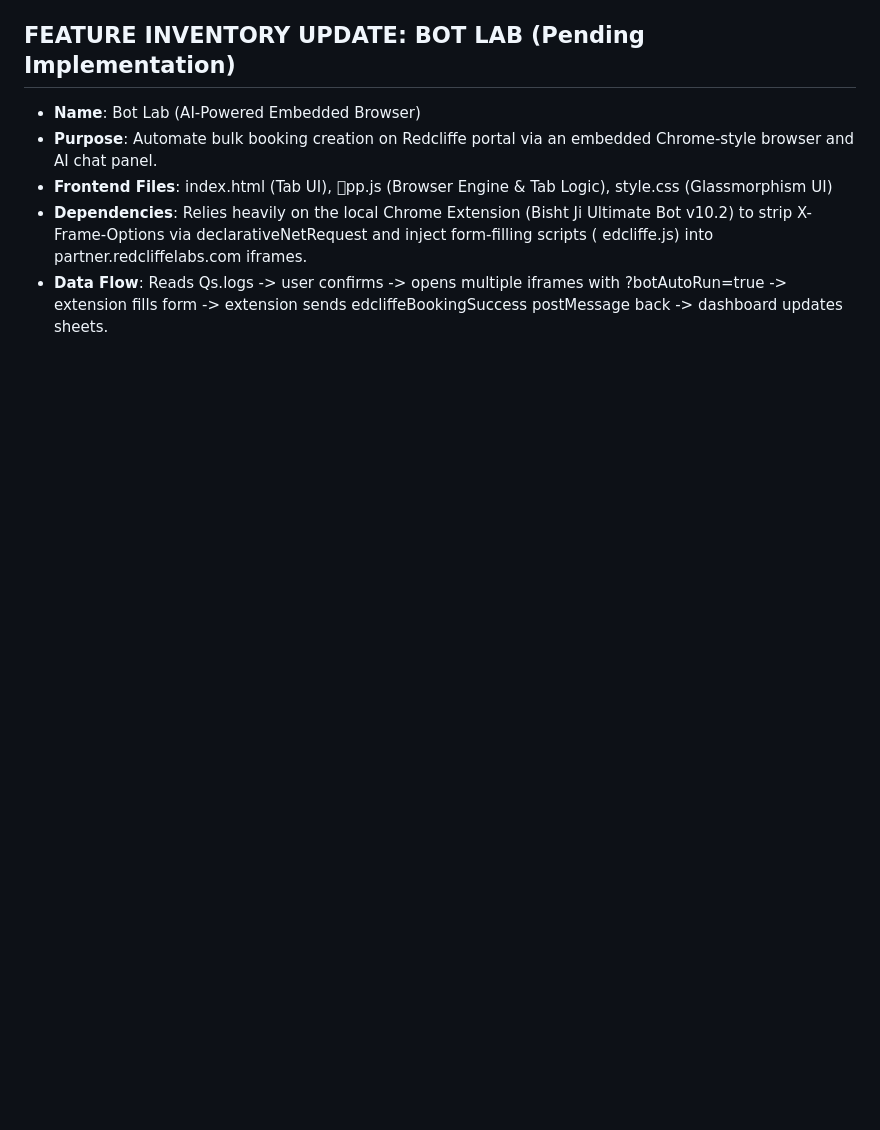
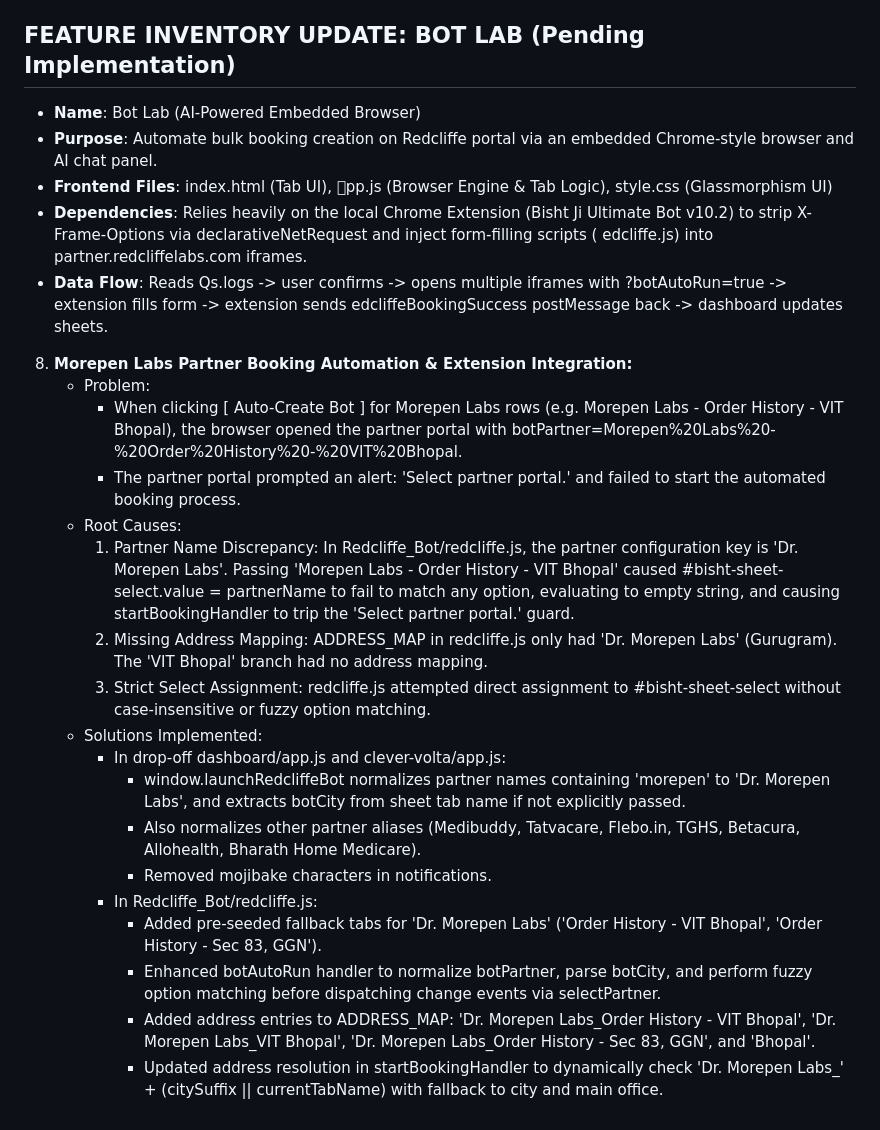
Before and after one commit to financewithkuldeep22-oss/Dropoff, a Markdown page: memory.md, the part around the change. Rendered like a GitHub page; blank space fills up the shorter version.

Commit message:
docs: update memory.md with latest repo intelligence

```diff
--- a/memory.md
+++ b/memory.md
@@ -574,3 +574,22 @@ Initializes dashboard data sync
 edcliffe.js) into partner.redcliffelabs.com iframes.
 - **Data Flow**: Reads Qs.logs -> user confirms -> opens multiple iframes with ?botAutoRun=true -> extension fills form -> extension sends
 edcliffeBookingSuccess postMessage back -> dashboard updates sheets.
+
+8. **Morepen Labs Partner Booking Automation & Extension Integration:**
+   - Problem:
+     - When clicking [ Auto-Create Bot ] for Morepen Labs rows (e.g. Morepen Labs - Order History - VIT Bhopal), the browser opened the partner portal with botPartner=Morepen%20Labs%20-%20Order%20History%20-%20VIT%20Bhopal.
+     - The partner portal prompted an alert: 'Select partner portal.' and failed to start the automated booking process.
+   - Root Causes:
+     1. Partner Name Discrepancy: In Redcliffe_Bot/redcliffe.js, the partner configuration key is 'Dr. Morepen Labs'. Passing 'Morepen Labs - Order History - VIT Bhopal' caused #bisht-sheet-select.value = partnerName to fail to match any option, evaluating to empty string, and causing startBookingHandler to trip the 'Select partner portal.' guard.
+     2. Missing Address Mapping: ADDRESS_MAP in redcliffe.js only had 'Dr. Morepen Labs' (Gurugram). The 'VIT Bhopal' branch had no address mapping.
+     3. Strict Select Assignment: redcliffe.js attempted direct assignment to #bisht-sheet-select without case-insensitive or fuzzy option matching.
+   - Solutions Implemented:
+     - In drop-off dashboard/app.js and clever-volta/app.js:
+       - window.launchRedcliffeBot normalizes partner names containing 'morepen' to 'Dr. Morepen Labs', and extracts botCity from sheet tab name if not explicitly passed.
+       - Also normalizes other partner aliases (Medibuddy, Tatvacare, Flebo.in, TGHS, Betacura, Allohealth, Bharath Home Medicare).
+       - Removed mojibake characters in notifications.
+     - In Redcliffe_Bot/redcliffe.js:
+       - Added pre-seeded fallback tabs for 'Dr. Morepen Labs' ('Order History - VIT Bhopal', 'Order History - Sec 83, GGN').
+       - Enhanced botAutoRun handler to normalize botPartner, parse botCity, and perform fuzzy option matching before dispatching change events via selectPartner.
+       - Added address entries to ADDRESS_MAP: 'Dr. Morepen Labs_Order History - VIT Bhopal', 'Dr. Morepen Labs_VIT Bhopal', 'Dr. Morepen Labs_Order History - Sec 83, GGN', and 'Bhopal'.
+       - Updated address resolution in startBookingHandler to dynamically check 'Dr. Morepen Labs_' + (citySuffix || currentTabName) with fallback to city and main office.
```
